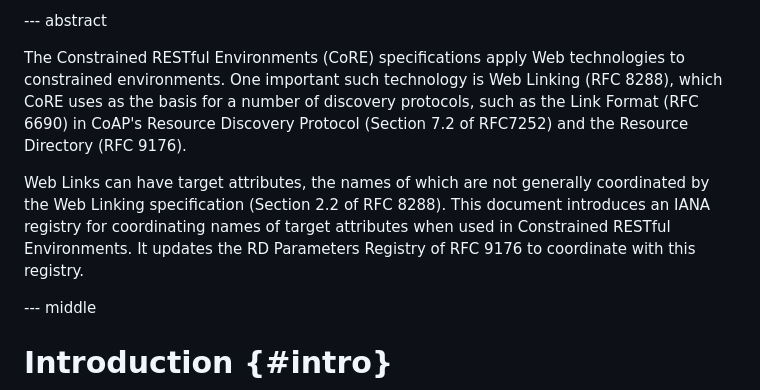
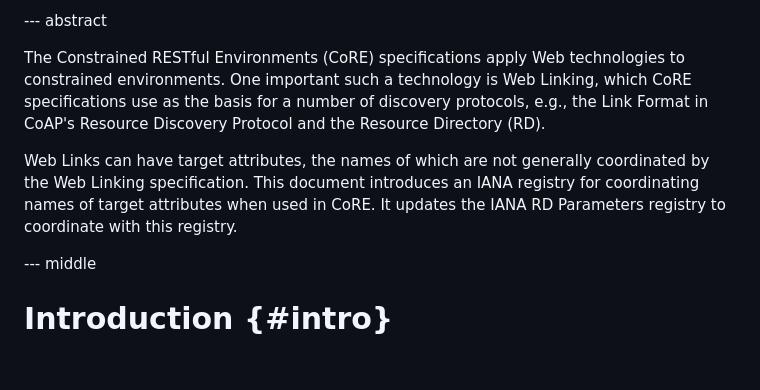
Before and after one commit to core-wg/core-target-attr, a Markdown page: draft-ietf-core-target-attr.md, the part around the change. GitHub-like rendering; blank space fills up the shorter version.

Commit message:
minor edits to the abstract
* avoid overloading the abstract with too many pointers. The same text is any way echoed in the introduction
* Expand RD

```diff
--- a/draft-ietf-core-target-attr.md
+++ b/draft-ietf-core-target-attr.md
@@ -58,17 +58,15 @@ informative:
 
 The Constrained RESTful Environments (CoRE) specifications apply Web
 technologies to constrained environments.
-One important such technology is Web Linking (RFC 8288), which CoRE
-uses as the basis for a number of discovery protocols, such as the
-Link Format (RFC 6690) in CoAP's Resource Discovery Protocol (Section 7.2
-of RFC7252) and the Resource Directory (RFC 9176).
+One important such a technology is Web Linking, which CoRE specifications
+use as the basis for a number of discovery protocols, e.g., the
+Link Format in CoAP's Resource Discovery Protocol and the Resource Directory (RD).
 
 Web Links can have target attributes, the names of which are not
-generally coordinated by the Web Linking specification (Section 2.2 of
-RFC 8288).
+generally coordinated by the Web Linking specification.
 This document introduces an IANA registry for coordinating names of target
-attributes when used in Constrained RESTful Environments.
-It updates the RD Parameters Registry of RFC 9176 to coordinate with
+attributes when used in CoRE.
+It updates the IANA RD Parameters registry to coordinate with
 this registry.
 
 --- middle
```
